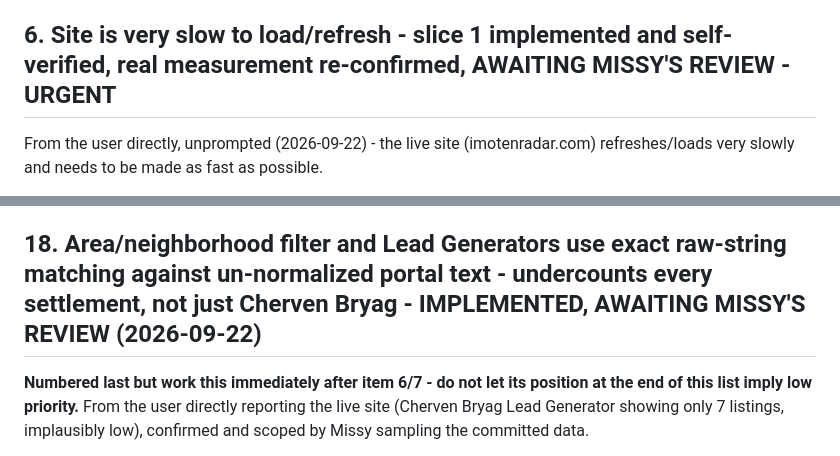
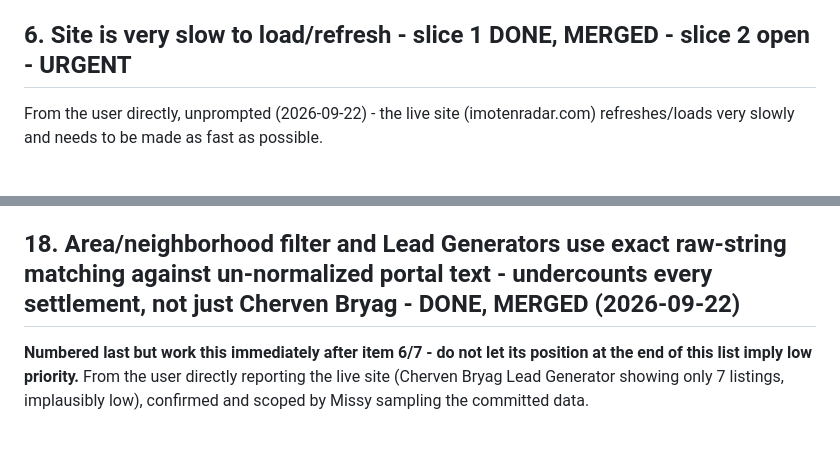
Before and after one commit to kirilbp/bg-property-tracker, a Markdown page: docs/backlog.md, 2 parts joined by grey strips. GitHub-like rendering.

```diff
--- a/docs/backlog.md
+++ b/docs/backlog.md
@@ -363,7 +363,7 @@ still open:**
   imoti.net was; if either is, the same bug class could exist there.
   Needs its own investigation pass before assuming it's fine.
 
-## 6. Site is very slow to load/refresh - slice 1 implemented and self-verified, real measurement re-confirmed, AWAITING MISSY'S REVIEW - URGENT
+## 6. Site is very slow to load/refresh - slice 1 DONE, MERGED - slice 2 open - URGENT
 
 From the user directly, unprompted (2026-09-22) - the live site
 (imotenradar.com) refreshes/loads very slowly and needs to be made as
@@ -837,7 +848,7 @@ of a bright SaaS-blue palette, subtle elevation/shadow and rounded card
 surfaces. Explicitly: match Property Filter's *workflow and information
 density*, not its visual skin - imotenradar should read as more premium.
 
-## 18. Area/neighborhood filter and Lead Generators use exact raw-string matching against un-normalized portal text - undercounts every settlement, not just Cherven Bryag - IMPLEMENTED, AWAITING MISSY'S REVIEW (2026-09-22)
+## 18. Area/neighborhood filter and Lead Generators use exact raw-string matching against un-normalized portal text - undercounts every settlement, not just Cherven Bryag - DONE, MERGED (2026-09-22)
 
 **Numbered last but work this immediately after item 6/7 - do not let its
 position at the end of this list imply low priority.** From the user
```
Also changed, not shown: other parts of docs/backlog.md (+60 -11 lines).
